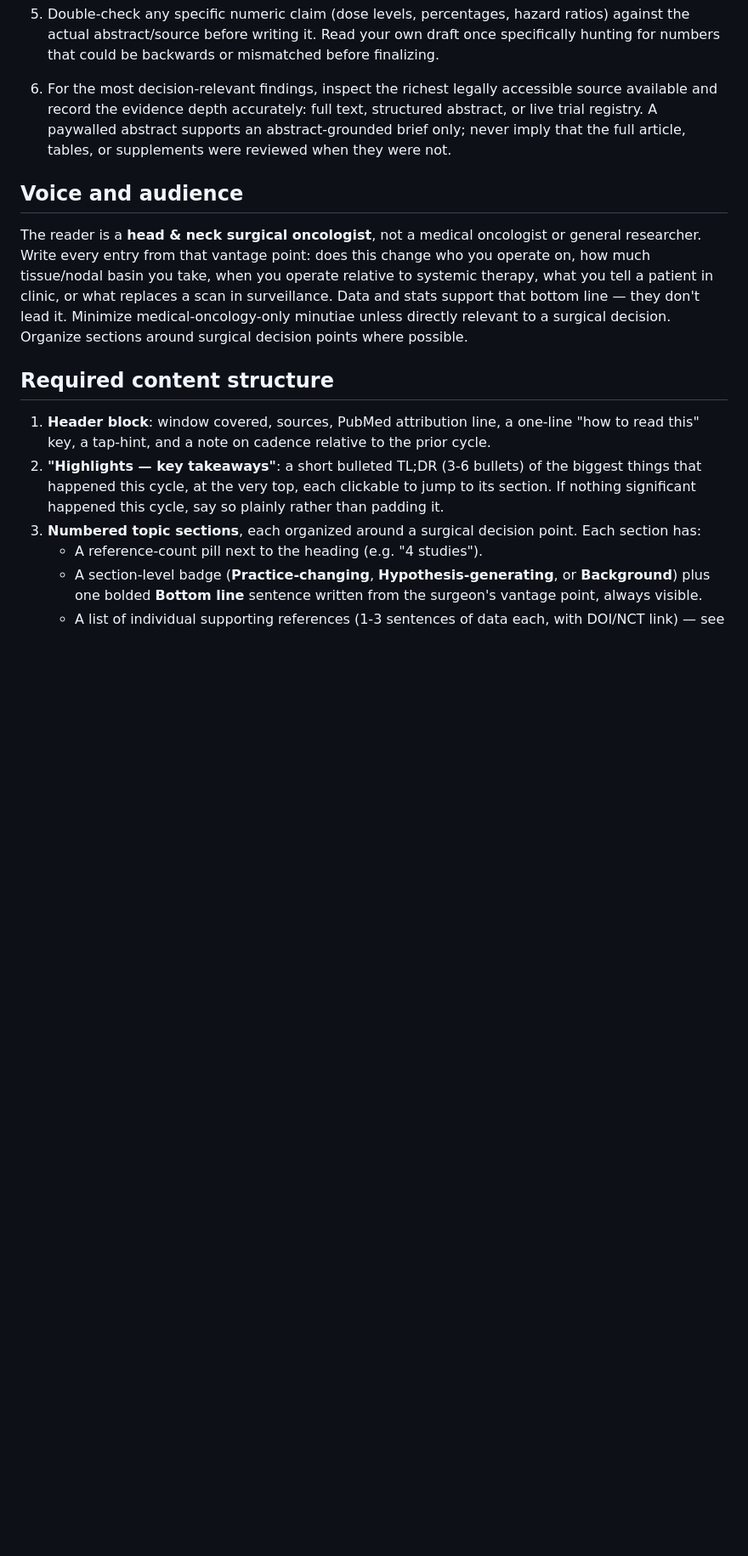
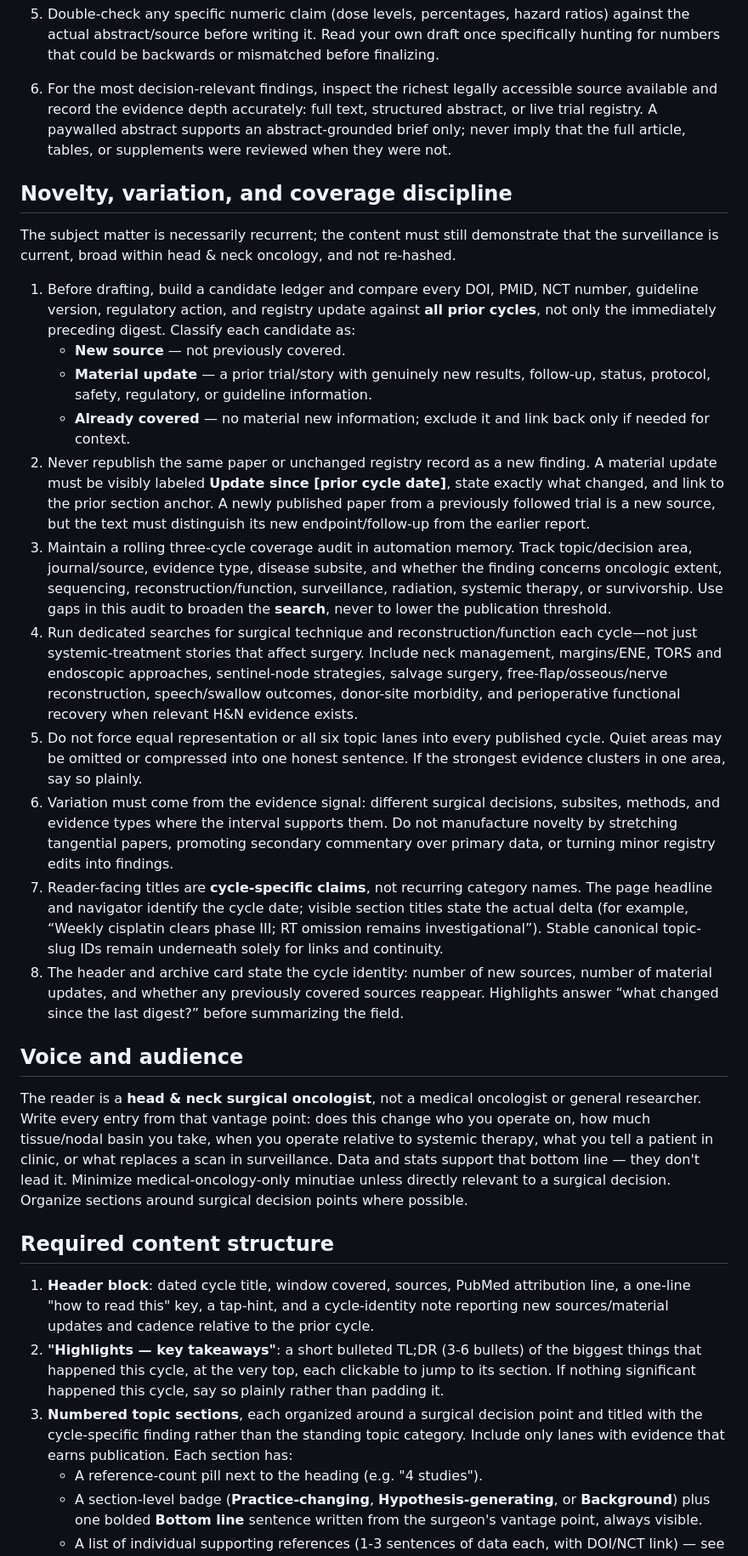
Before and after one commit to williamtreed/HN-Digest, a Markdown page: SCHEDULED_TASK_SPEC.md, the part around one of its changes. Shown at 85% size. Drawn GitHub-style; blank space fills up the shorter version.

```diff
--- a/SCHEDULED_TASK_SPEC.md
+++ b/SCHEDULED_TASK_SPEC.md
@@ -44,15 +45,31 @@ Write output files into a folder shared across the user's devices (originally: a
 
 6. For the most decision-relevant findings, inspect the richest legally accessible source available and record the evidence depth accurately: full text, structured abstract, or live trial registry. A paywalled abstract supports an abstract-grounded brief only; never imply that the full article, tables, or supplements were reviewed when they were not.
 
+## Novelty, variation, and coverage discipline
+
+The subject matter is necessarily recurrent; the content must still demonstrate that the surveillance is current, broad within head & neck oncology, and not re-hashed.
+
+1. Before drafting, build a candidate ledger and compare every DOI, PMID, NCT number, guideline version, regulatory action, and registry update against **all prior cycles**, not only the immediately preceding digest. Classify each candidate as:
+   - **New source** — not previously covered.
+   - **Material update** — a prior trial/story with genuinely new results, follow-up, status, protocol, safety, regulatory, or guideline information.
+   - **Already covered** — no material new information; exclude it and link back only if needed for context.
+2. Never republish the same paper or unchanged registry record as a new finding. A material update must be visibly labeled **Update since [prior cycle date]**, state exactly what changed, and link to the prior section anchor. A newly published paper from a previously followed trial is a new source, but the text must distinguish its new endpoint/follow-up from the earlier report.
+3. Maintain a rolling three-cycle coverage audit in automation memory. Track topic/decision area, journal/source, evidence type, disease subsite, and whether the finding concerns oncologic extent, sequencing, reconstruction/function, surveillance, radiation, systemic therapy, or survivorship. Use gaps in this audit to broaden the **search**, never to lower the publication threshold.
+4. Run dedicated searches for surgical technique and reconstruction/function each cycle—not just systemic-treatment stories that affect surgery. Include neck management, margins/ENE, TORS and endoscopic approaches, sentinel-node strategies, salvage surgery, free-flap/osseous/nerve reconstruction, speech/swallow outcomes, donor-site morbidity, and perioperative functional recovery when relevant H&N evidence exists.
+5. Do not force equal representation or all six topic lanes into every published cycle. Quiet areas may be omitted or compressed into one honest sentence. If the strongest evidence clusters in one area, say so plainly.
+6. Variation must come from the evidence signal: different surgical decisions, subsites, methods, and evidence types where the interval supports them. Do not manufacture novelty by stretching tangential papers, promoting secondary commentary over primary data, or turning minor registry edits into findings.
+7. Reader-facing titles are **cycle-specific claims**, not recurring category names. The page headline and navigator identify the cycle date; visible section titles state the actual delta (for example, “Weekly cisplatin clears phase III; RT omission remains investigational”). Stable canonical topic-slug IDs remain underneath solely for links and continuity.
+8. The header and archive card state the cycle identity: number of new sources, number of material updates, and whether any previously covered sources reappear. Highlights answer “what changed since the last digest?” before summarizing the field.
+
 ## Voice and audience
 
 The reader is a **head & neck surgical oncologist**, not a medical oncologist or general researcher. Write every entry from that vantage point: does this change who you operate on, how much tissue/nodal basin you take, when you operate relative to systemic therapy, what you tell a patient in clinic, or what replaces a scan in surveillance. Data and stats support that bottom line — they don't lead it. Minimize medical-oncology-only minutiae unless directly relevant to a surgical decision. Organize sections around surgical decision points where possible.
 
 ## Required content structure
 
-1. **Header block**: window covered, sources, PubMed attribution line, a one-line "how to read this" key, a tap-hint, and a note on cadence relative to the prior cycle.
+1. **Header block**: dated cycle title, window covered, sources, PubMed attribution line, a one-line "how to read this" key, a tap-hint, and a cycle-identity note reporting new sources/material updates and cadence relative to the prior cycle.
 2. **"Highlights — key takeaways"**: a short bulleted TL;DR (3-6 bullets) of the biggest things that happened this cycle, at the very top, each clickable to jump to its section. If nothing significant happened this cycle, say so plainly rather than padding it.
-3. **Numbered topic sections**, each organized around a surgical decision point. Each section has:
+3. **Numbered topic sections**, each organized around a surgical decision point and titled with the cycle-specific finding rather than the standing topic category. Include only lanes with evidence that earns publication. Each section has:
    - A reference-count pill next to the heading (e.g. "4 studies").
    - A section-level badge (**Practice-changing**, **Hypothesis-generating**, or **Background**) plus one bolded **Bottom line** sentence written from the surgeon's vantage point, always visible.
    - A list of individual supporting references (1-3 sentences of data each, with DOI/NCT link) — see "Interactivity" below.
```
Also changed, not shown: other parts of SCHEDULED_TASK_SPEC.md (+2 -1 lines), README.md (+5 -4 lines).
